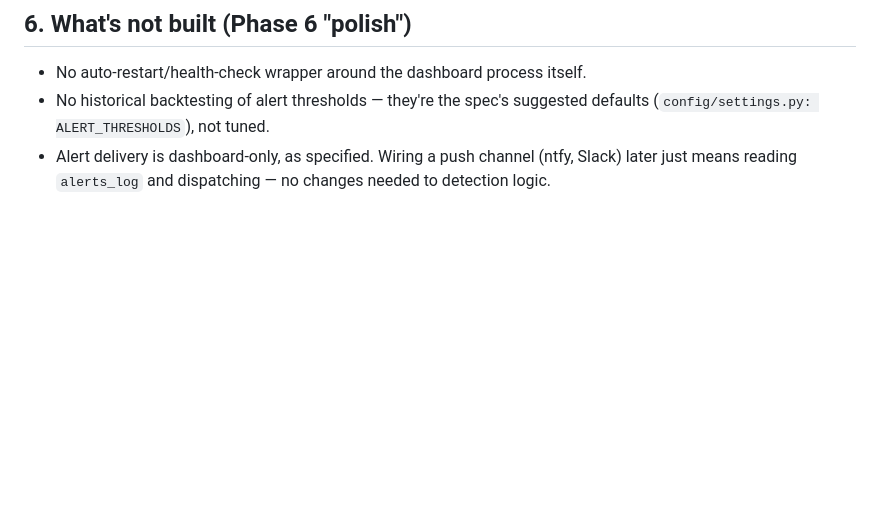
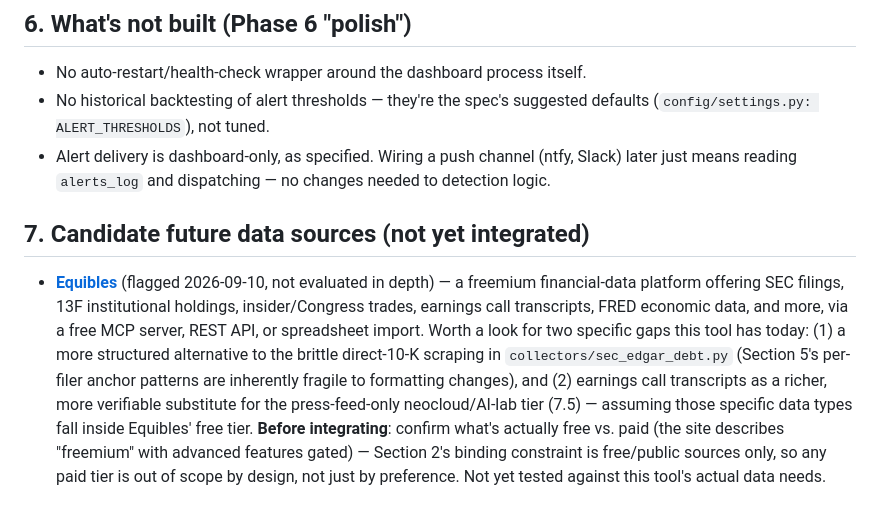
Before and after one commit to Sincx/carry-trade-debt-monitor, a Markdown page: README.md, the part around the change. Drawn GitHub-style; blank space fills up the shorter version.

Commit message:
Document Equibles as a candidate future data source
Not yet evaluated or integrated -- flagging for later: possible
alternative to the brittle direct-10-K debt scraping, and a richer
substitute for the press-only neocloud/AI-lab tier, if its relevant data
types fall inside its free tier (Section 2's free/public-only constraint
rules out anything paid).

Co-Authored-By: Claude Sonnet 5 <noreply@anthropic.com>

```diff
--- a/README.md
+++ b/README.md
@@ -255,3 +255,21 @@ Correlation and refinancing-stress results are pre-computed by
 - Alert delivery is dashboard-only, as specified. Wiring a push channel
   (ntfy, Slack) later just means reading `alerts_log` and dispatching — no
   changes needed to detection logic.
+
+## 7. Candidate future data sources (not yet integrated)
+
+- **[Equibles](https://equibles.com/)** (flagged 2026-09-10, not evaluated
+  in depth) — a freemium financial-data platform offering SEC filings, 13F
+  institutional holdings, insider/Congress trades, earnings call
+  transcripts, FRED economic data, and more, via a free MCP server, REST
+  API, or spreadsheet import. Worth a look for two specific gaps this tool
+  has today: (1) a more structured alternative to the brittle direct-10-K
+  scraping in `collectors/sec_edgar_debt.py` (Section 5's per-filer anchor
+  patterns are inherently fragile to formatting changes), and (2) earnings
+  call transcripts as a richer, more verifiable substitute for the
+  press-feed-only neocloud/AI-lab tier (7.5) — assuming those specific
+  data types fall inside Equibles' free tier. **Before integrating**:
+  confirm what's actually free vs. paid (the site describes "freemium" with
+  advanced features gated) — Section 2's binding constraint is free/public
+  sources only, so any paid tier is out of scope by design, not just by
+  preference. Not yet tested against this tool's actual data needs.
```
